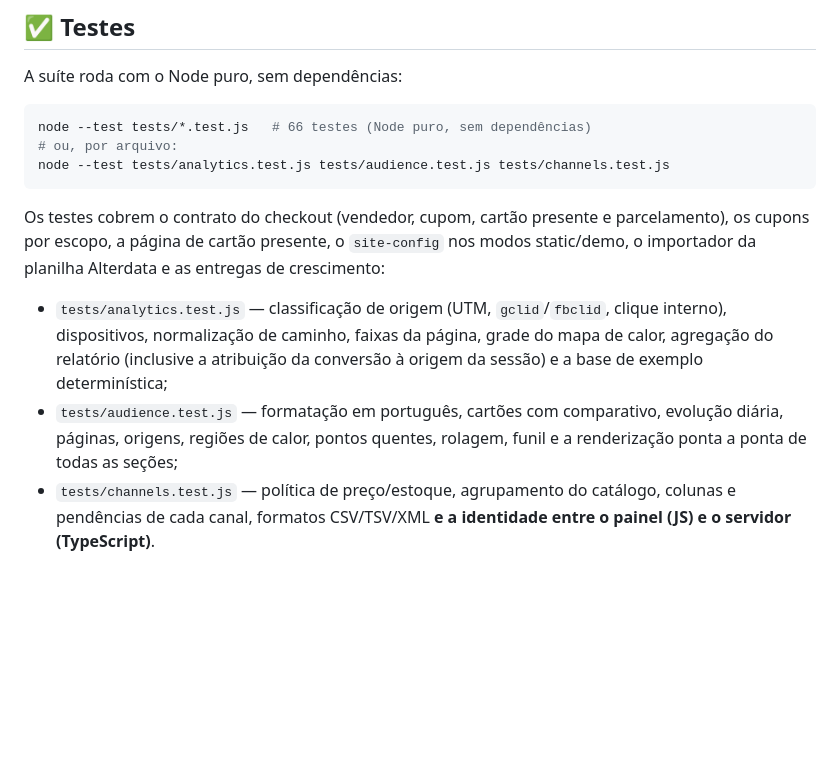
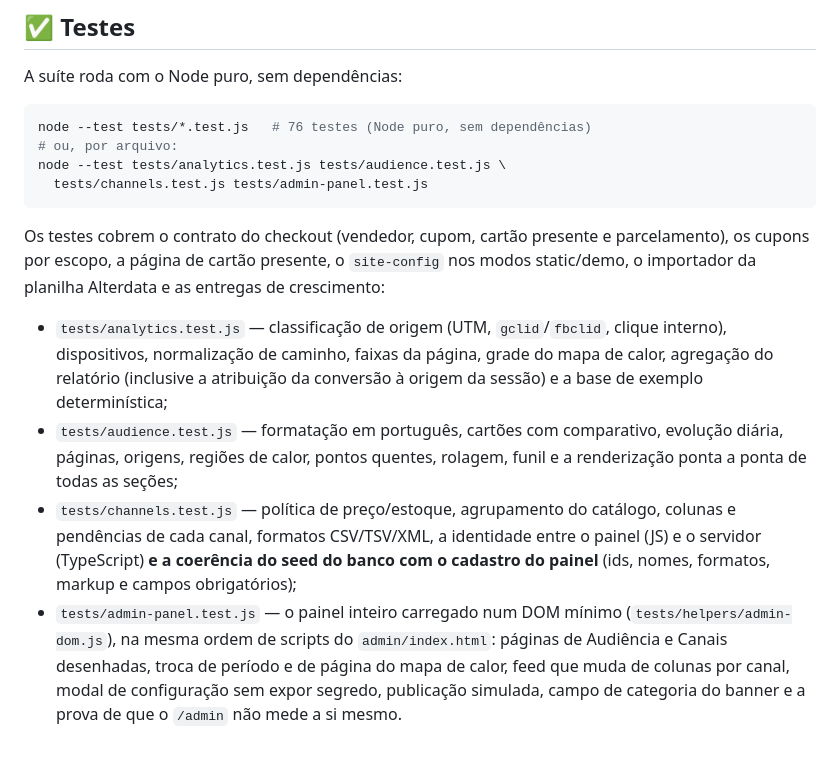
Before and after one commit to lucienealves63/lucienealves63, a Markdown page: LEIA-ME.md, the part around the change. Drawn GitHub-style; blank space fills up the shorter version.

Commit message:
LEIA-ME: 76 testes, incluindo o painel carregado num DOM mínimo
Co-authored-by: arena-agent <297053741+arena-agent@users.noreply.github.com>

````diff
--- a/LEIA-ME.md
+++ b/LEIA-ME.md
@@ -449,9 +449,10 @@ ser extraída diretamente dos arquivos.
 A suíte roda com o Node puro, sem dependências:
 
 ```bash
-node --test tests/*.test.js   # 66 testes (Node puro, sem dependências)
+node --test tests/*.test.js   # 76 testes (Node puro, sem dependências)
 # ou, por arquivo:
-node --test tests/analytics.test.js tests/audience.test.js tests/channels.test.js
+node --test tests/analytics.test.js tests/audience.test.js \
+  tests/channels.test.js tests/admin-panel.test.js
 ```
 
 Os testes cobrem o contrato do checkout (vendedor, cupom, cartão presente e
@@ -467,5 +468,13 @@ entregas de crescimento:
   evolução diária, páginas, origens, regiões de calor, pontos quentes,
   rolagem, funil e a renderização ponta a ponta de todas as seções;
 - `tests/channels.test.js` — política de preço/estoque, agrupamento do
-  catálogo, colunas e pendências de cada canal, formatos CSV/TSV/XML **e a
-  identidade entre o painel (JS) e o servidor (TypeScript)**.
+  catálogo, colunas e pendências de cada canal, formatos CSV/TSV/XML, a
+  identidade entre o painel (JS) e o servidor (TypeScript) **e a coerência do
+  seed do banco com o cadastro do painel** (ids, nomes, formatos, markup e
+  campos obrigatórios);
+- `tests/admin-panel.test.js` — o painel inteiro carregado num DOM mínimo
+  (`tests/helpers/admin-dom.js`), na mesma ordem de scripts do
+  `admin/index.html`: páginas de Audiência e Canais desenhadas, troca de
+  período e de página do mapa de calor, feed que muda de colunas por canal,
+  modal de configuração sem expor segredo, publicação simulada, campo de
+  categoria do banner e a prova de que o `/admin` não mede a si mesmo.
````
